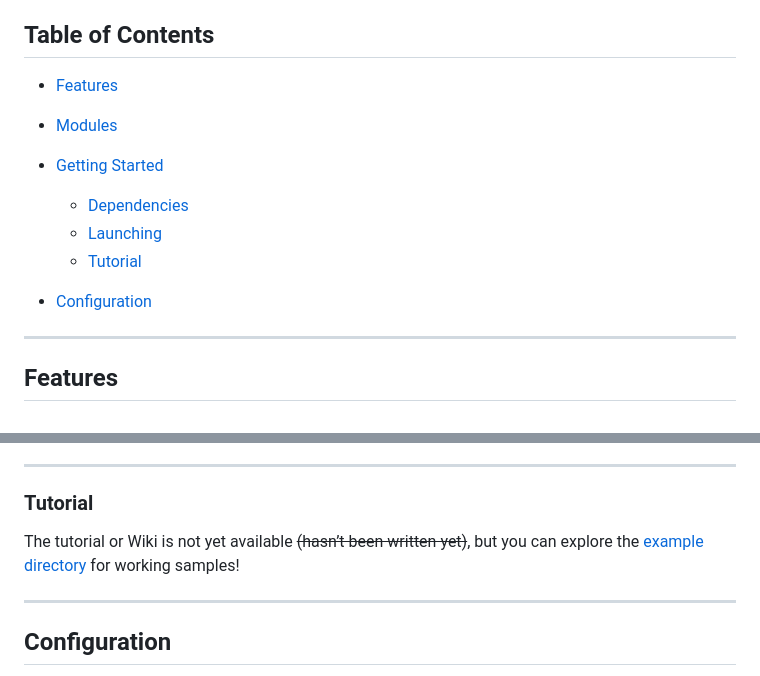
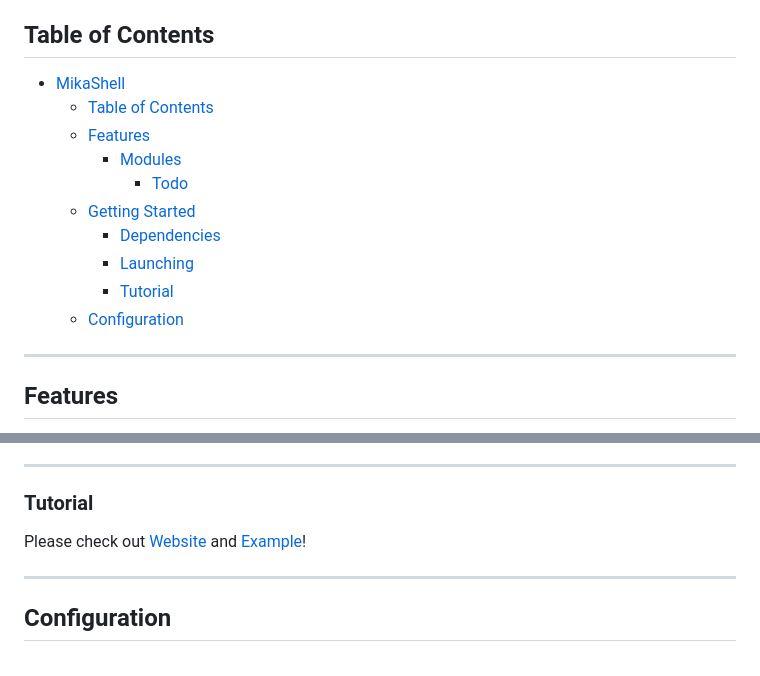
Before and after one commit to MikaShell/mika-shell, a Markdown page: README.md, 2 parts joined by grey strips. Drawn GitHub-style.

```diff
--- a/README.md
+++ b/README.md
@@ -6,14 +6,16 @@
 
 ## Table of Contents
 
-- [Features](#features)
-- [Modules](#modules)
-- [Getting Started](#getting-started)
-
-  - [Dependencies](#dependencies)
-  - [Launching](#launching)
-  - [Tutorial](#tutorial)
-- [Configuration](#configuration)
+- [MikaShell](#mikashell)
+  - [Table of Contents](#table-of-contents)
+  - [Features](#features)
+    - [Modules](#modules)
+      - [Todo](#todo)
+  - [Getting Started](#getting-started)
+    - [Dependencies](#dependencies)
+    - [Launching](#launching)
+    - [Tutorial](#tutorial)
+  - [Configuration](#configuration)
 
 ---
 
@@ -93,7 +95,7 @@ If everything works properly, you should see a bar appear at the top of your scr
 
 ### Tutorial
 
-The tutorial or Wiki is not yet available ~~(hasn’t been written yet)~~, but you can explore the [example directory](https://github.com/HumXC/mika-shell/tree/main/example) for working samples!
+Please check out [Website](mikashell.github.io/) and [Example](https://github.com/HumXC/mika-shell/tree/main/example)!
 
 ---
 
```
Also changed, not shown: README.zh-CN.md (+22 -19 lines).
